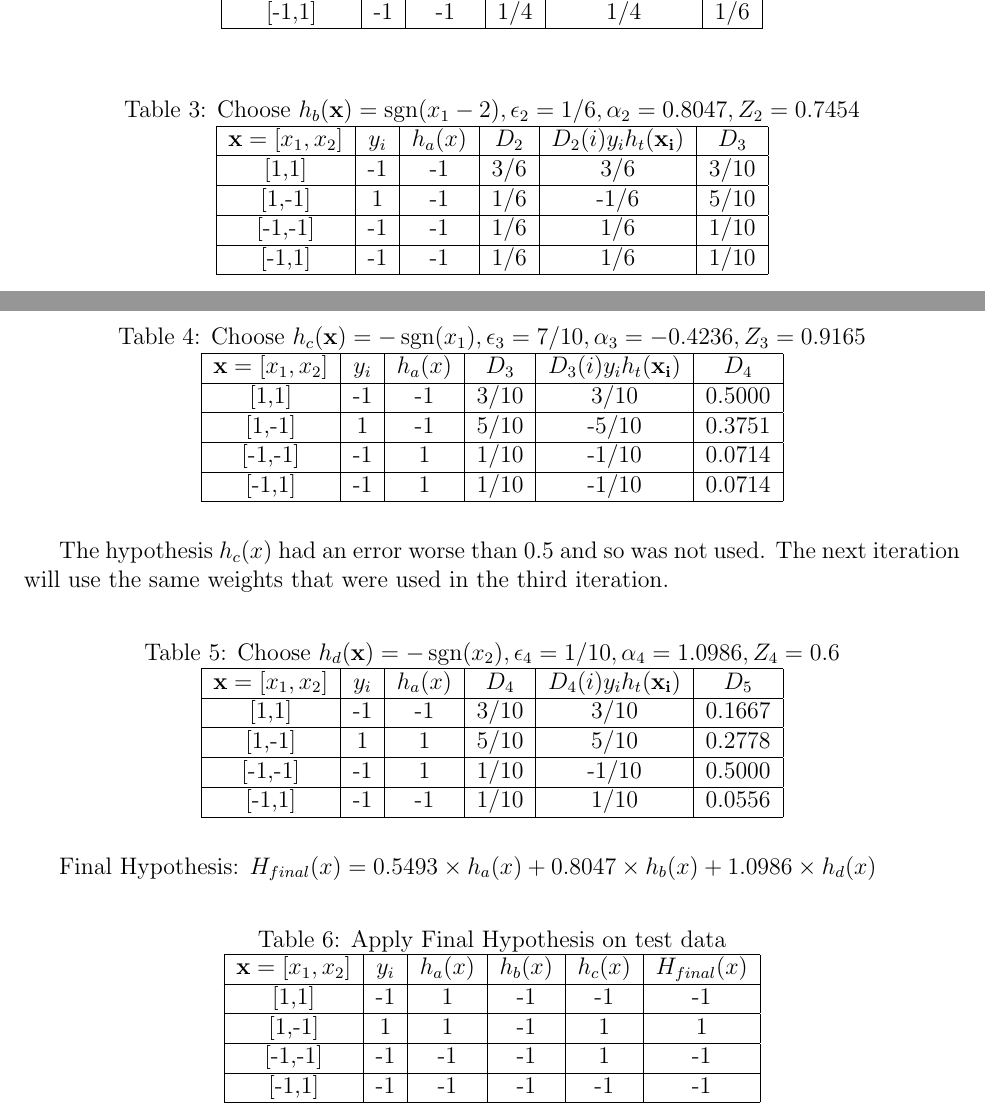
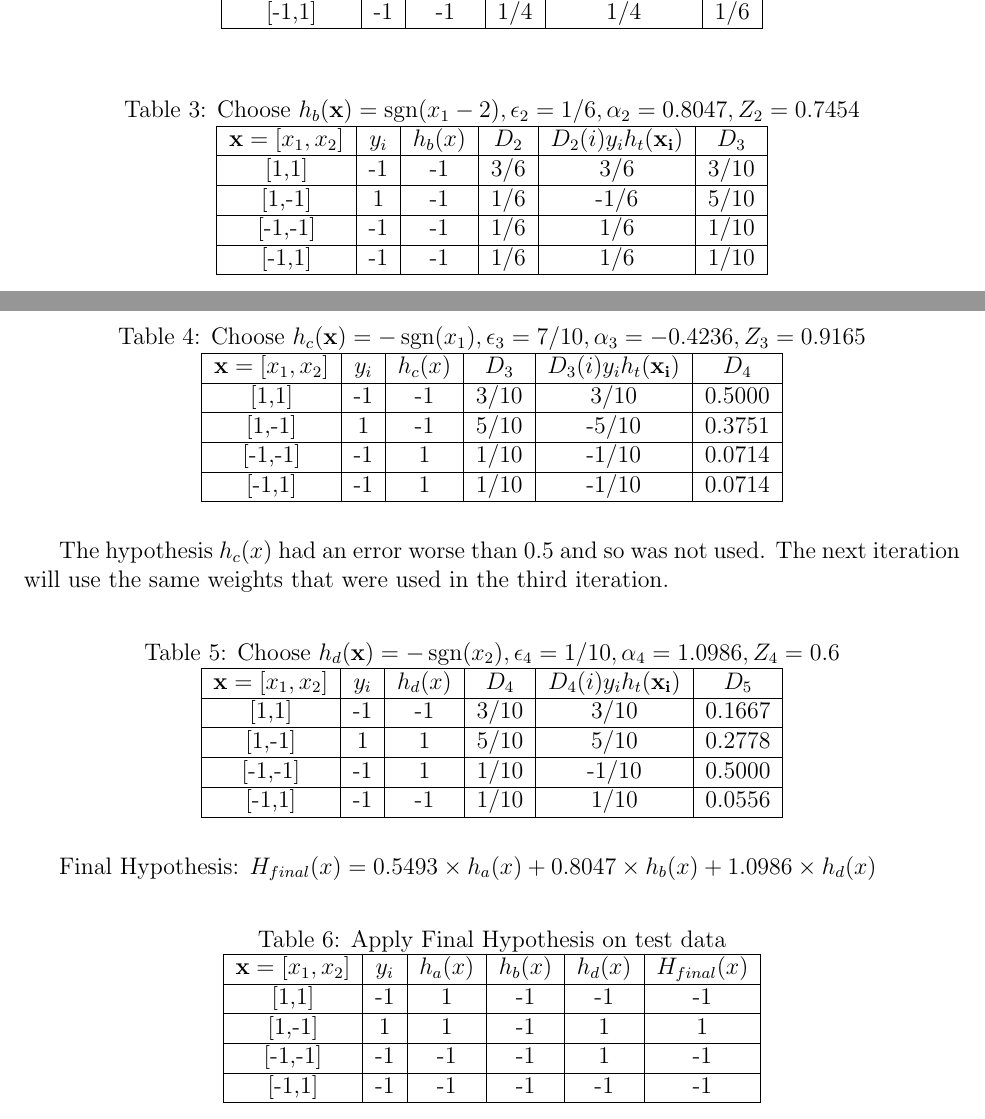
Before and after one commit to gopalmenon/CS-6350-Homework-4, a LaTeX document (hw.tex, which reads AdaBoost.tex): two parts of pages 7 and 8 of 8, joined at a grey line, cut so that both start at the same text. Compiled offline with pdfLaTeX.

Commit message:
Fixed typos in answer 3

```diff
--- a/AdaBoost.tex
+++ b/AdaBoost.tex
@@ -56,7 +56,7 @@ $D_t$, and the final hypothesis $H_{final}(x)$ for {\em four
   \label{tab:Ada1}
   \begin{tabular}{|c|c|c|c|c|c|}
     \hline
-    ${\bf x} = [x_1,x_2]$ & $y_i$ & $h_a(x)$ & $D_2$ & $D_{2}(i)y_{i}h_t({\bf x_i})$ & $D_3$ \\ \hline
+    ${\bf x} = [x_1,x_2]$ & $y_i$ & $h_b(x)$ & $D_2$ & $D_{2}(i)y_{i}h_t({\bf x_i})$ & $D_3$ \\ \hline
     [1,1]          &     -1  & -1    & 3/6   & 3/6                          &  3/10     \\ \hline
     [1,-1]         &    1   & -1    & 1/6   & -1/6                          &    5/10   \\ \hline
     [-1,-1]        &     -1  & -1    & 1/6   & 1/6                           & 1/10      \\ \hline
@@ -71,7 +71,7 @@ $D_t$, and the final hypothesis $H_{final}(x)$ for {\em four
   \label{tab:Ada1}
   \begin{tabular}{|c|c|c|c|c|c|}
     \hline
-    ${\bf x} = [x_1,x_2]$ & $y_i$ & $h_a(x)$ & $D_3$ & $D_{3}(i)y_{i}h_t({\bf x_i})$ & $D_4$ \\ \hline
+    ${\bf x} = [x_1,x_2]$ & $y_i$ & $h_c(x)$ & $D_3$ & $D_{3}(i)y_{i}h_t({\bf x_i})$ & $D_4$ \\ \hline
     [1,1]          &     -1  & -1    & 3/10   & 3/10                          &  0.5000     \\ \hline
     [1,-1]         &    1   & -1    & 5/10   & -5/10                          &    0.3751   \\ \hline
     [-1,-1]        &     -1  & 1    & 1/10   & -1/10                           & 0.0714      \\ \hline
@@ -87,7 +87,7 @@ The hypothesis $h_c(x)$ had an error worse than 0.5 and so was not used. The nex
   \label{tab:Ada1}
   \begin{tabular}{|c|c|c|c|c|c|}
     \hline
-    ${\bf x} = [x_1,x_2]$ & $y_i$ & $h_a(x)$ & $D_4$ & $D_{4}(i)y_{i}h_t({\bf x_i})$ & $D_5$ \\ \hline
+    ${\bf x} = [x_1,x_2]$ & $y_i$ & $h_d(x)$ & $D_4$ & $D_{4}(i)y_{i}h_t({\bf x_i})$ & $D_5$ \\ \hline
     [1,1]          &     -1  & -1    & 3/10   & 3/10                          &  0.1667     \\ \hline
     [1,-1]         &    1   & 1    & 5/10   & 5/10                          &    0.2778   \\ \hline
     [-1,-1]        &     -1  & 1    & 1/10   & -1/10                           & 0.5000      \\ \hline
@@ -105,7 +105,7 @@ $H_{final}(x) = 0.5493 \times h_a(x) + 0.8047 \times h_b(x) + 1.0986 \times h_d(
   \label{tab:Ada1}
   \begin{tabular}{|c|c|c|c|c|c|c|}
     \hline
-    ${\bf x} = [x_1,x_2]$ & $y_i$ & $h_a(x)$ & $h_b(x)$ & $h_c(x)$ & $H_{final}(x)$ \\ \hline
+    ${\bf x} = [x_1,x_2]$ & $y_i$ & $h_a(x)$ & $h_b(x)$ & $h_d(x)$ & $H_{final}(x)$ \\ \hline
     [1,1]          &     -1  & 1    & -1   & -1                         &  -1     \\ \hline
     [1,-1]         &    1   & 1    & -1   & 1                          &    1   \\ \hline
     [-1,-1]        &     -1  & -1    & -1   & 1                           & -1      \\ \hline
```
Also changed, not shown: hw.pdf, 2 other files.
